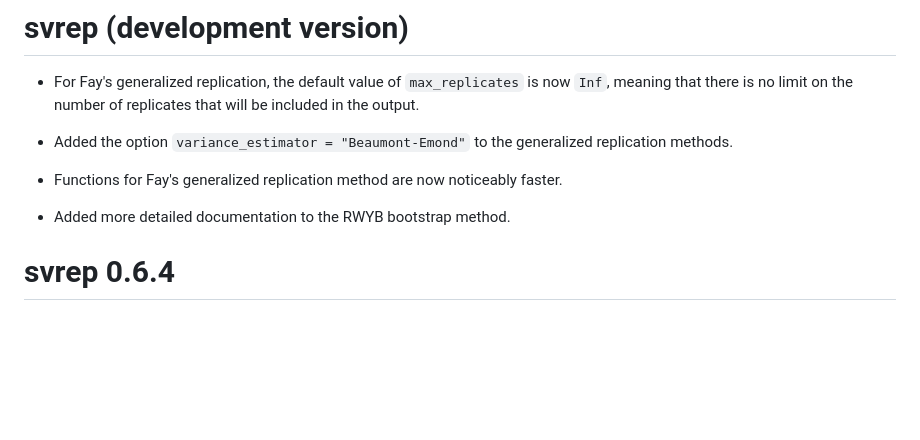
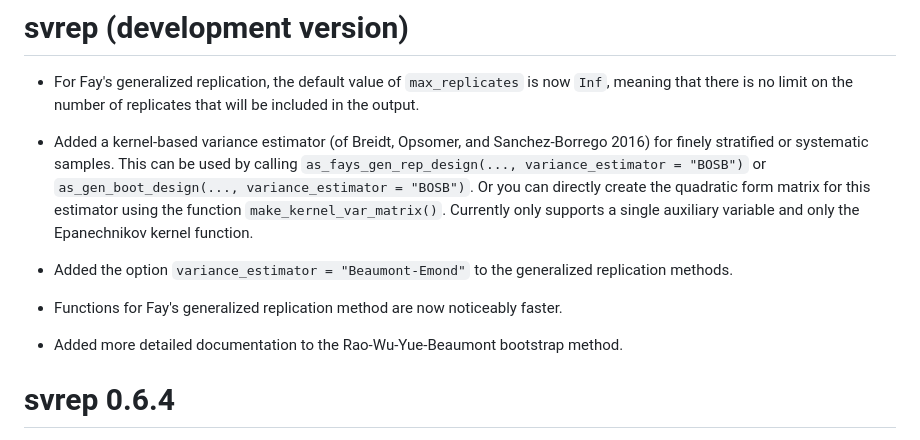
Before and after one commit to bschneidr/svrep, a Markdown page: NEWS.md, the part around the change. Drawn GitHub-style; blank space fills up the shorter version.

Commit message:
Update NEWS.md with kernel-based variance estimator.

```diff
--- a/NEWS.md
+++ b/NEWS.md
@@ -1,12 +1,14 @@
 # svrep (development version)
 
 -   For Fay's generalized replication, the default value of `max_replicates` is now `Inf`, meaning that there is no limit on the number of replicates that will be included in the output.
+
+-   Added a kernel-based variance estimator (of Breidt, Opsomer, and Sanchez-Borrego 2016) for finely stratified or systematic samples. This can be used by calling `as_fays_gen_rep_design(..., variance_estimator = "BOSB")` or `as_gen_boot_design(..., variance_estimator = "BOSB")`. Or you can directly create the quadratic form matrix for this estimator using the function `make_kernel_var_matrix()`. Currently only supports a single auxiliary variable and only the Epanechnikov kernel function.
 
 -   Added the option `variance_estimator = "Beaumont-Emond"` to the generalized replication methods.
 
 -   Functions for Fay's generalized replication method are now noticeably faster.
 
--   Added more detailed documentation to the RWYB bootstrap method.
+-   Added more detailed documentation to the Rao-Wu-Yue-Beaumont bootstrap method.
 
 # svrep 0.6.4
 
```
